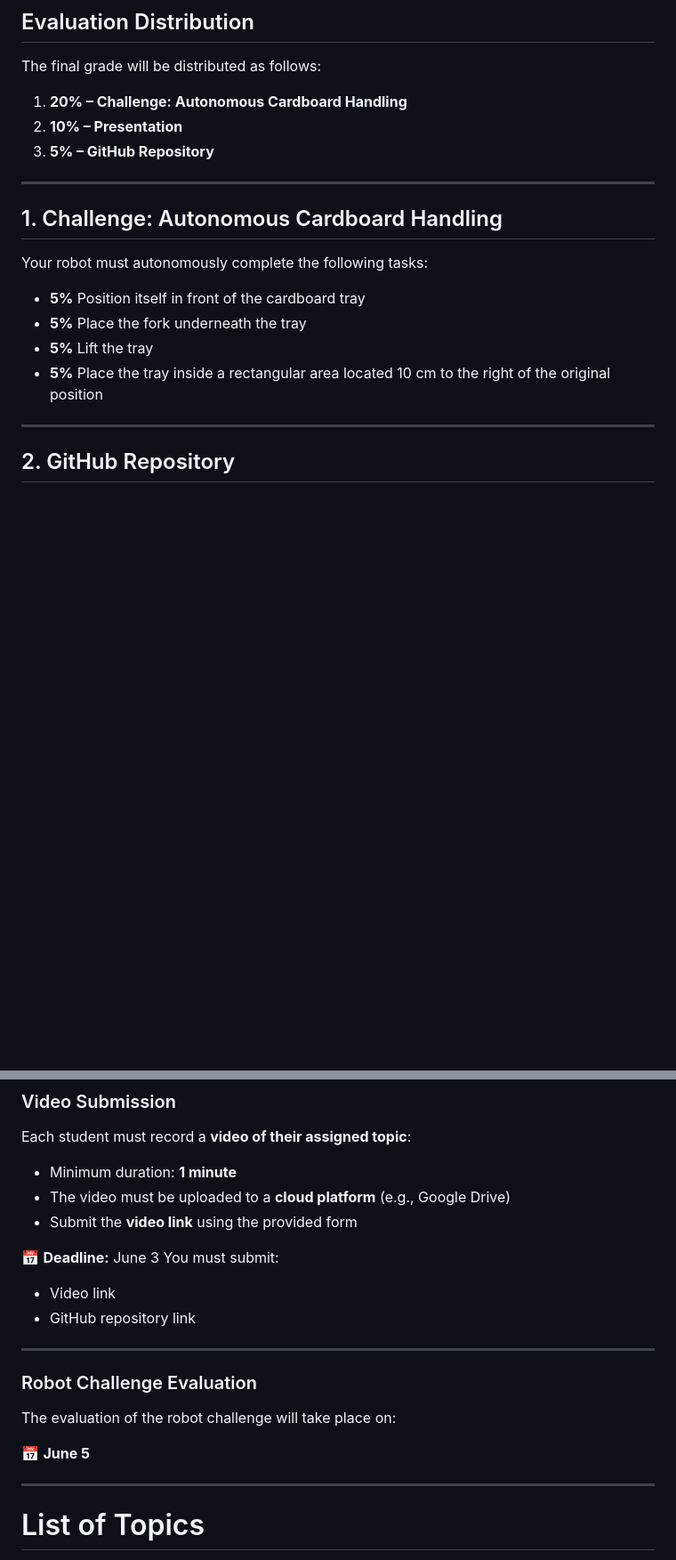
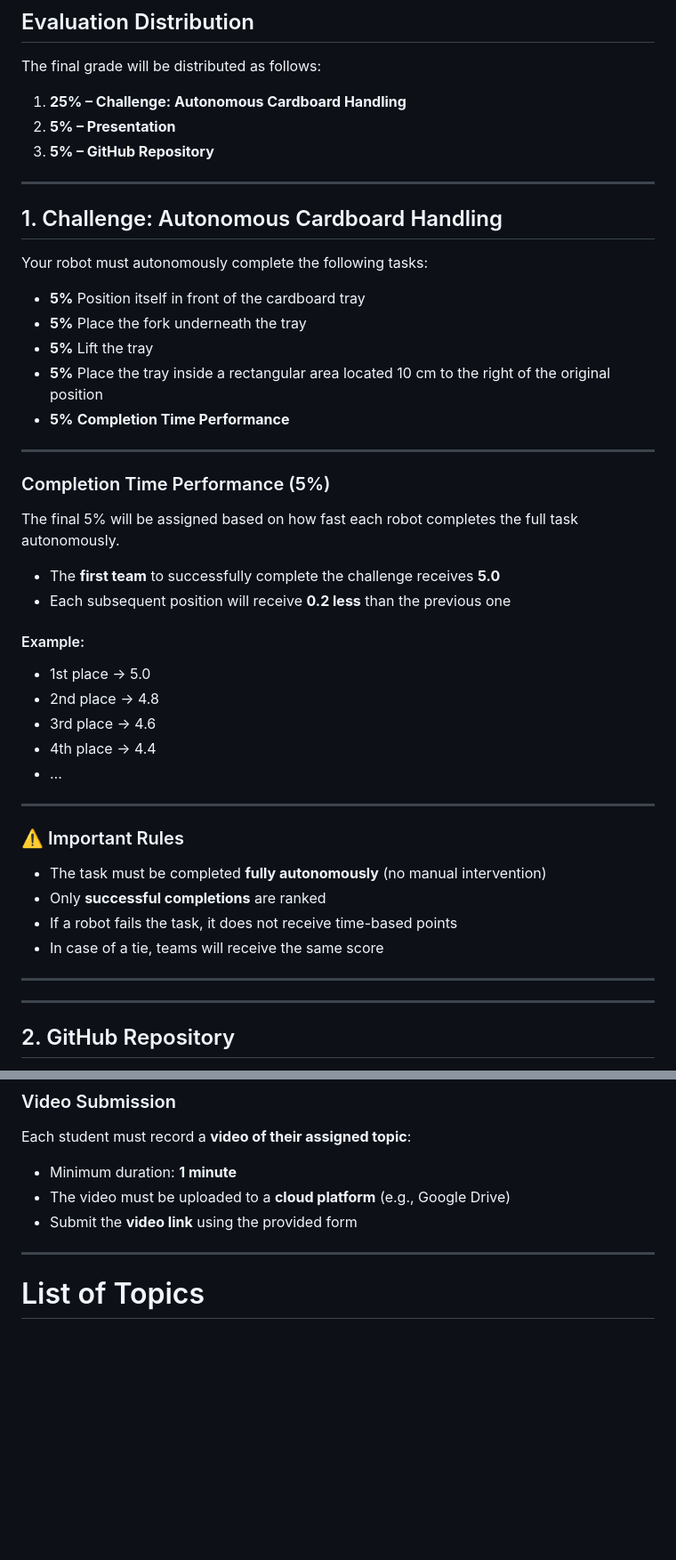
Before and after one commit to GerardoMunoz/embedded, a Markdown page: others/exam.md, 2 parts joined by grey strips. Shown at 89% size. GitHub-like rendering; blank space fills up the shorter version.

```diff
--- a/others/exam.md
+++ b/others/exam.md
@@ -17,13 +17,13 @@ In this final project, you will design and implement an **autonomous robotic sys
 
 The final grade will be distributed as follows:
 
-1. **20% – Challenge: Autonomous Cardboard Handling**
-2. **10% – Presentation**
+1. **25% – Challenge: Autonomous Cardboard Handling**
+2. **5% – Presentation**
 3. **5% – GitHub Repository**
 
 ---
 
-## 1. Challenge: Autonomous Cardboard Handling
+##  1. Challenge: Autonomous Cardboard Handling
 
 Your robot must autonomously complete the following tasks:
 
@@ -31,6 +31,35 @@ Your robot must autonomously complete the following tasks:
 * **5%** Place the fork underneath the tray
 * **5%** Lift the tray
 * **5%** Place the tray inside a rectangular area located 10 cm to the right of the original position
+* **5%** **Completion Time Performance**
+
+---
+
+###  Completion Time Performance (5%)
+
+The final 5% will be assigned based on how fast each robot completes the full task autonomously.
+
+* The **first team** to successfully complete the challenge receives **5.0**
+* Each subsequent position will receive **0.2 less** than the previous one
+
+#### Example:
+
+* 1st place → 5.0
+* 2nd place → 4.8
+* 3rd place → 4.6
+* 4th place → 4.4
+* …
+
+---
+
+### ⚠️ Important Rules
+
+* The task must be completed **fully autonomously** (no manual intervention)
+* Only **successful completions** are ranked
+* If a robot fails the task, it does not receive time-based points
+* In case of a tie, teams will receive the same score
+
+---
 
 ---
 
@@ -69,19 +98,6 @@ Each student must record a **video of their assigned topic**:
 * The video must be uploaded to a **cloud platform** (e.g., Google Drive)
 * Submit the **video link** using the provided form
 
-📅 **Deadline:** June 3
-You must submit:
-
-* Video link
-* GitHub repository link
-
----
-
-### Robot Challenge Evaluation
-
-The evaluation of the robot challenge will take place on:
-
-📅 **June 5**
 
 ---
 # List of Topics
```
Also changed, not shown: other parts of others/exam.md (+3 -13 lines).
